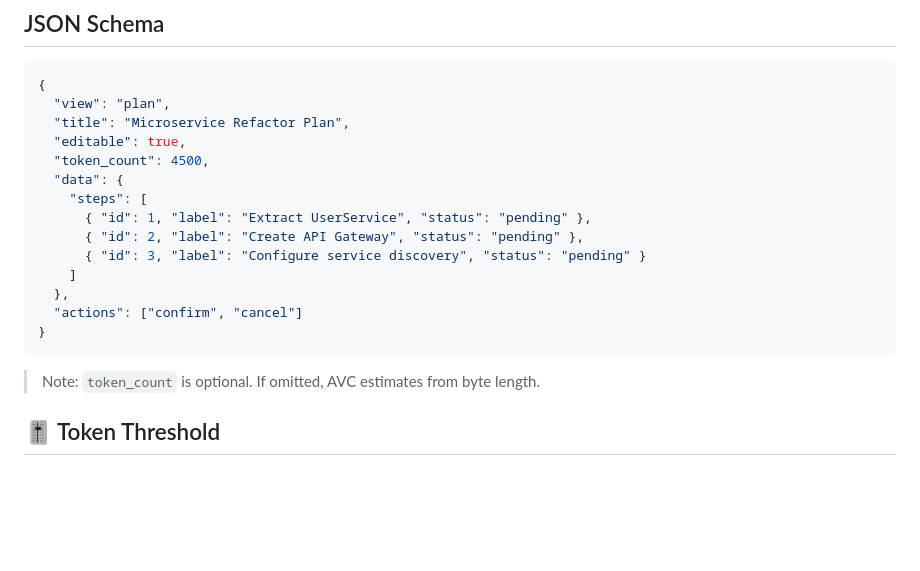
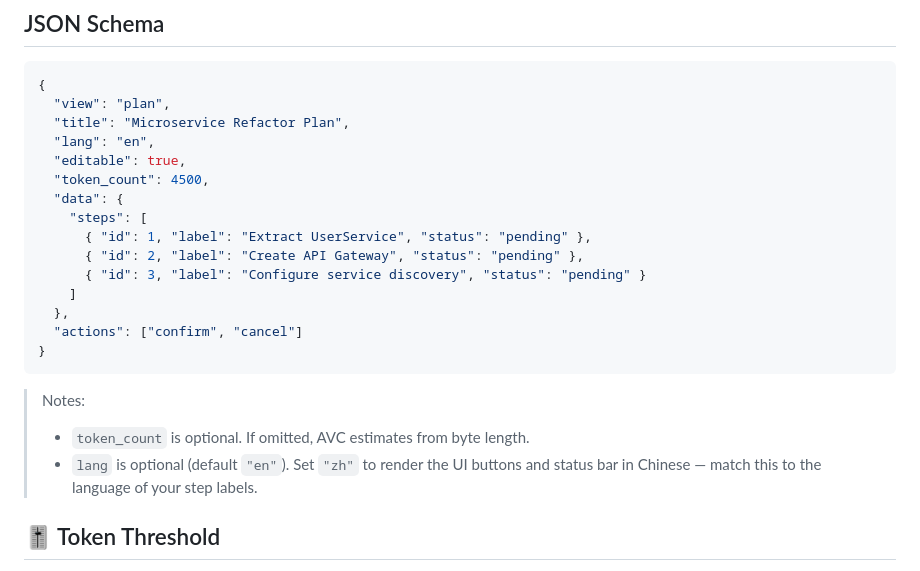
Before and after one commit to study8677/Agent_View_Controller-AVC, a Markdown page: README.md, the part around the change. Drawn GitHub-style; blank space fills up the shorter version.

````diff
--- a/README.md
+++ b/README.md
@@ -158,6 +158,7 @@ fi
 {
   "view": "plan",
   "title": "Microservice Refactor Plan",
+  "lang": "en",
   "editable": true,
   "token_count": 4500,
   "data": {
@@ -171,7 +172,10 @@ fi
 }
 ```
 
-> Note: `token_count` is optional. If omitted, AVC estimates from byte length.
+> Notes:
+> - `token_count` is optional. If omitted, AVC estimates from byte length.
+> - `lang` is optional (default `"en"`). Set `"zh"` to render the UI buttons
+>   and status bar in Chinese — match this to the language of your step labels.
 
 ## 🎚️ Token Threshold
 
````
Also changed, not shown: AGENTS.md (+5 -1 lines), README_CN.md (+5 -1 lines).
